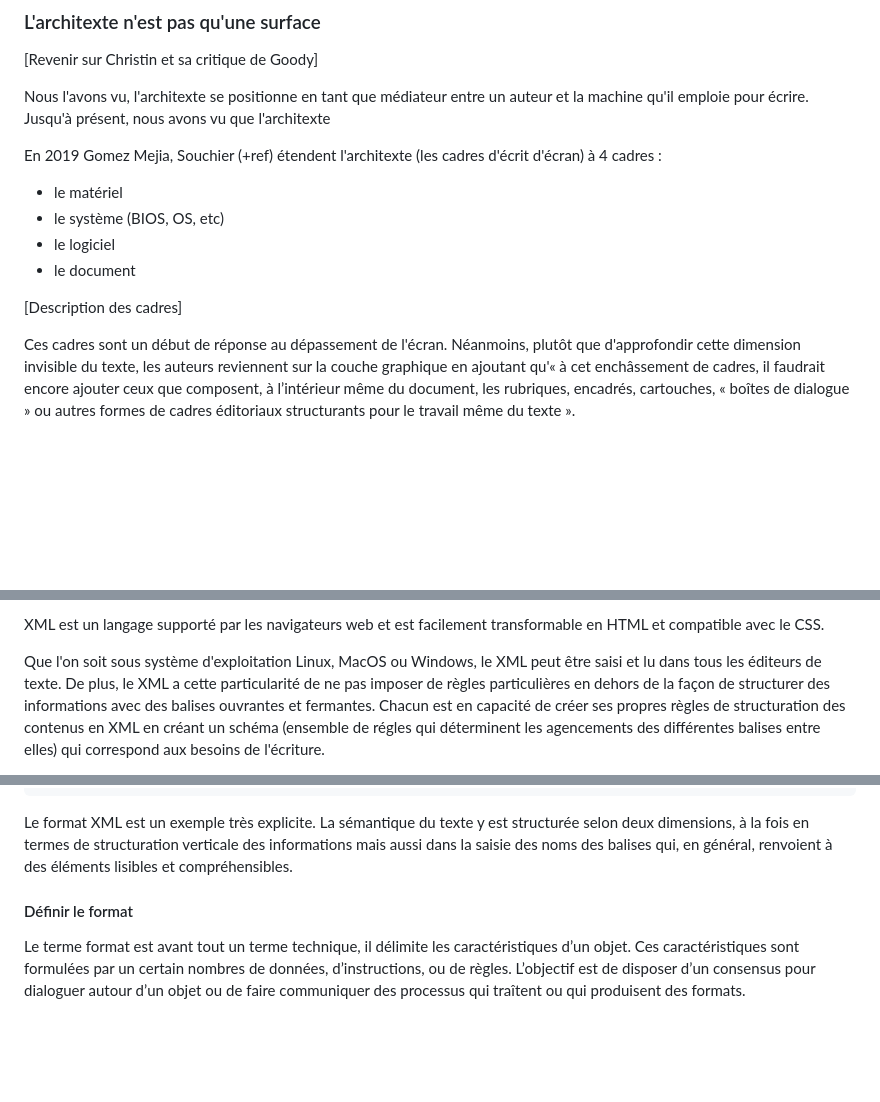
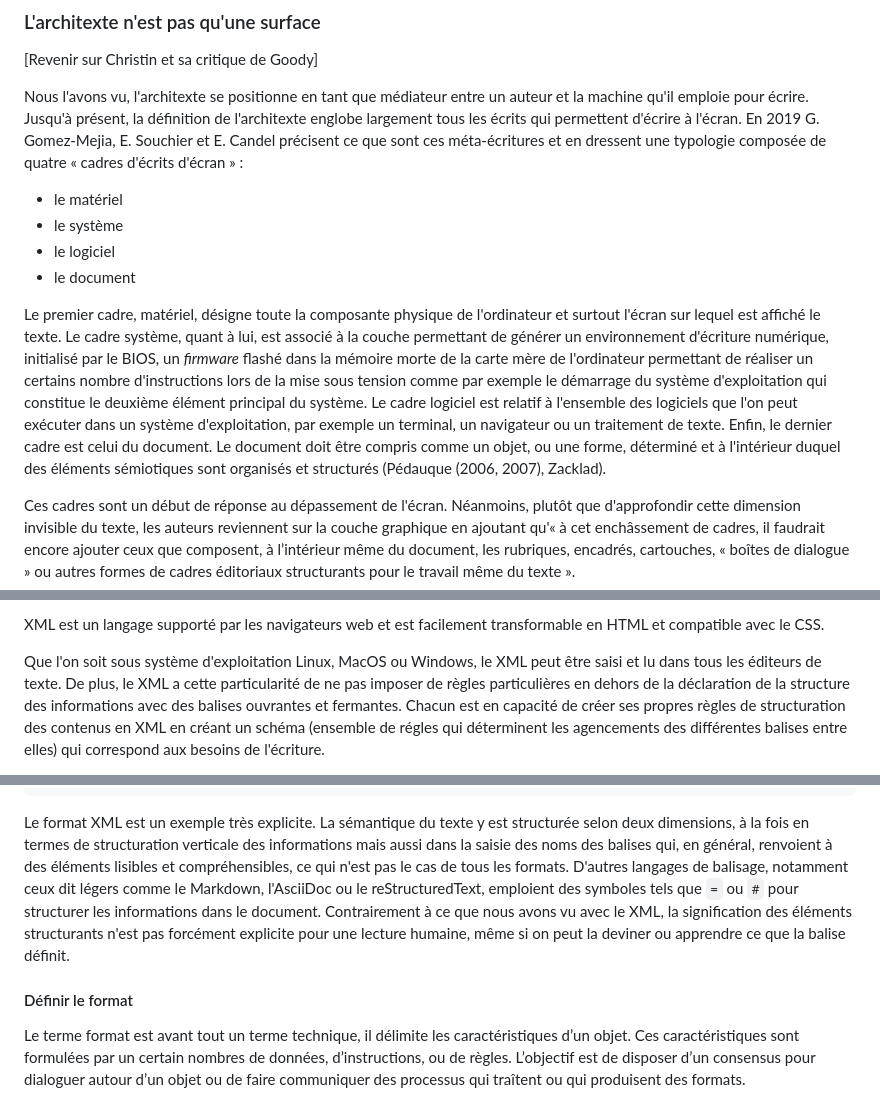
Before and after one commit to RochDLY/pandoc-site, a Markdown page: src/posts/2024-01-12-l-ecriture-numerique-est-collective.md, 3 parts joined by grey strips. Rendered like a GitHub page; blank space fills up the shorter version.

Commit message:
update écriture collective
ajout d'un passage sur la définition de l'architexte et des cadres d'écrits d'écran.

```diff
--- a/src/posts/2024-01-12-l-ecriture-numerique-est-collective.md
+++ b/src/posts/2024-01-12-l-ecriture-numerique-est-collective.md
@@ -184,17 +184,32 @@ Goody
 
 Nous l'avons vu, l'architexte se positionne en tant que médiateur entre un
 auteur et la machine qu'il emploie pour écrire.
-Jusqu'à présent, nous avons vu que l'architexte
-
-En 2019 Gomez Mejia, Souchier (+ref) étendent l'architexte (les cadres d'écrit
-d'écran) à 4 cadres :
+Jusqu'à présent, la définition de l'architexte englobe largement tous les écrits
+qui permettent d'écrire à l'écran.
+En 2019 G. Gomez-Mejia, E. Souchier et E. Candel précisent ce que sont ces
+méta-écritures et en dressent une typologie composée de quatre « cadres
+d'écrits d'écran » :
 
 - le matériel
-- le système (BIOS, OS, etc)
+- le système
 - le logiciel
 - le document
 
-[Description des cadres]
+Le premier cadre, matériel, désigne toute la composante physique de l'ordinateur
+et surtout l'écran sur lequel est affiché le texte.
+Le cadre système, quant à lui, est associé à la couche permettant de générer un
+environnement d'écriture numérique, initialisé par le BIOS, un _firmware_ flashé
+dans la mémoire morte de la carte mère de l'ordinateur permettant de réaliser un
+certains nombre d'instructions lors de la mise sous tension comme par exemple le
+démarrage du système d'exploitation qui constitue le deuxième élément principal
+du système.
+Le cadre logiciel est relatif à l'ensemble des logiciels que l'on peut exécuter
+dans un système d'exploitation, par exemple un terminal, un navigateur ou un
+traitement de texte.
+Enfin, le dernier cadre est celui du document.
+Le document doit être compris comme un objet, ou une forme, déterminé et à
+l'intérieur duquel des éléments sémiotiques sont organisés et structurés
+(Pédauque (2006, 2007), Zacklad).
 
 Ces cadres sont un début de réponse au dépassement de l'écran.
 Néanmoins, plutôt que d'approfondir cette dimension invisible du texte, les
@@ -470,8 +485,8 @@ transformable en HTML et compatible avec le CSS.
 Que l'on soit sous système d'exploitation Linux, MacOS ou Windows, le XML peut
 être saisi et lu dans tous les éditeurs de texte.
 De plus, le XML a cette particularité de ne pas imposer de règles particulières
-en dehors de la façon de structurer des informations avec des balises ouvrantes
-et fermantes.
+en dehors de la déclaration de la structure des informations avec des balises
+ouvrantes et fermantes.
 Chacun est en capacité de créer ses propres règles de structuration des contenus
 en XML en créant un schéma (ensemble de régles qui déterminent les agencements
 des différentes balises entre elles) qui correspond aux besoins de l'écriture.
@@ -513,11 +528,17 @@ L'auteur René Dupont prendrait alors la forme suivante :
 Le format XML est un exemple très explicite.
 La sémantique du texte y est structurée selon deux dimensions, à la fois en termes
 de structuration verticale des informations mais aussi dans la saisie des noms
-des balises qui, en général, renvoient à des éléments lisibles et compréhensibles.
-
-
+des balises qui, en général, renvoient à des éléments lisibles et compréhensibles,
+ce qui n'est pas le cas de tous les formats.
+D'autres langages de balisage, notamment ceux dit légers comme le Markdown,
+l'AsciiDoc ou le reStructuredText, emploient des symboles tels que `=` ou `#`
+pour structurer les informations dans le document.
+Contrairement à ce que nous avons vu avec le XML, la signification des éléments
+structurants n'est pas forcément explicite pour une lecture humaine, même si on
+peut la deviner ou apprendre ce que la balise définit.
 
 #### Définir le format
+
 Le terme format est avant tout un terme technique, il délimite les
 caractéristiques d’un objet. Ces caractéristiques sont formulées par un certain
 nombres de données, d’instructions, ou de règles. L’objectif est de disposer
```
Also changed, not shown: other parts of src/posts/2024-01-12-l-ecriture-numerique-est-collective.md (+1 -1 lines).
